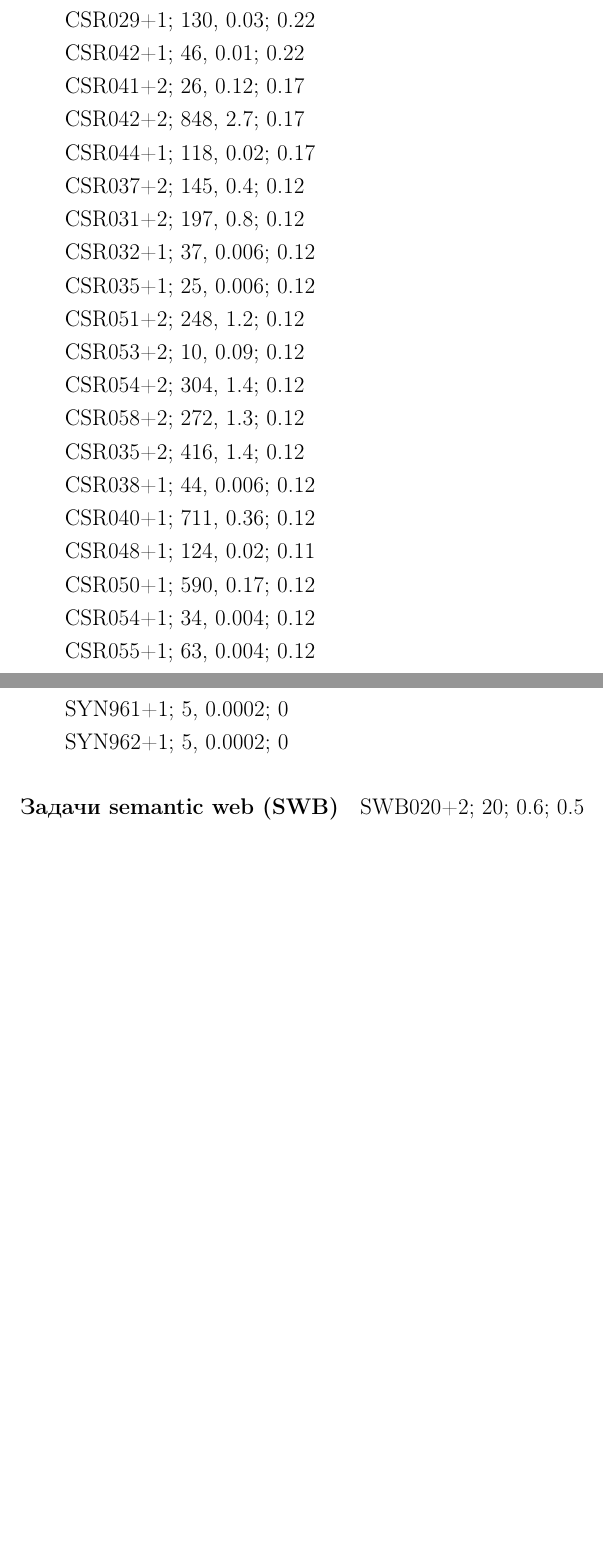
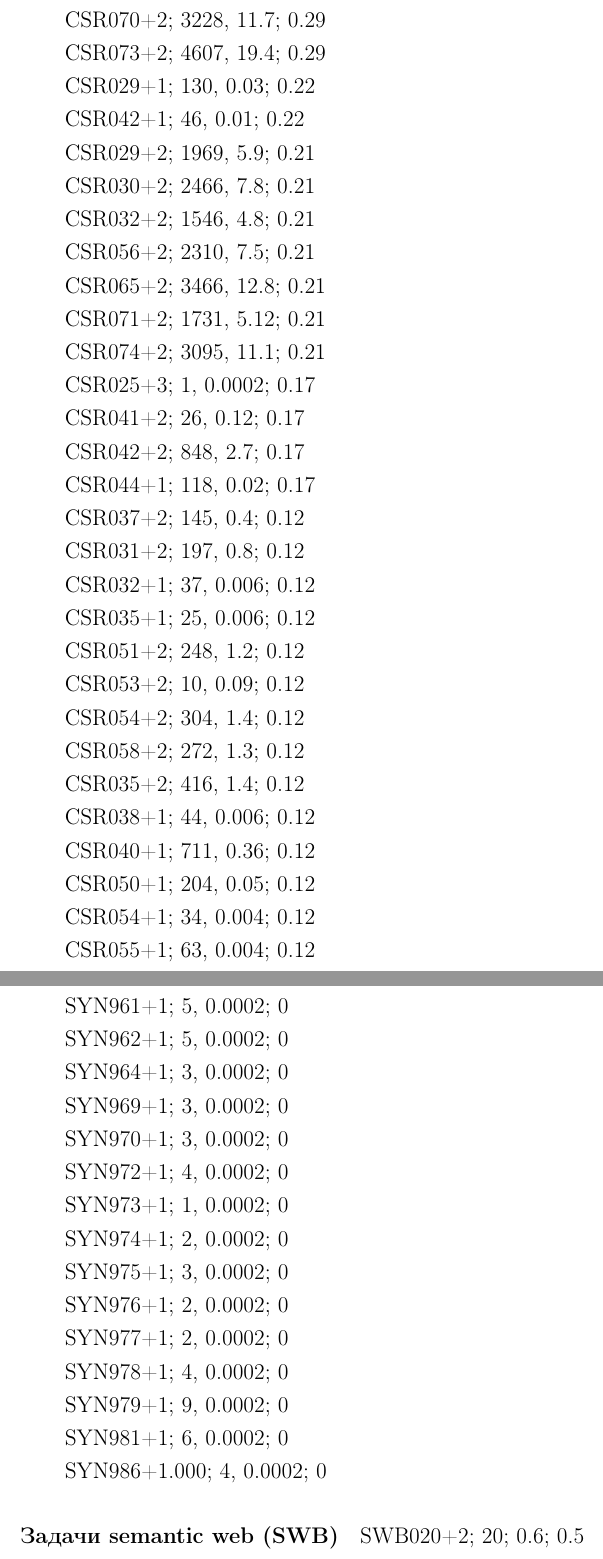
Before and after one commit to eugeneai/prisnif, a LaTeX thesis (brick/dis.tex, which reads brick/appendix.tex): two parts of pages 108 and 111 of 122 before the commit and two parts of pages 108 and 112 of 123 after it, joined at a grey line, cut at the place of the change, the shorter picture padded with empty space. Compiled offline with LaTeX, dvips and Ghostscript.

Commit message:
Мелочи

```diff
--- a/brick/appendix.tex
+++ b/brick/appendix.tex
@@ -267,15 +267,44 @@ CSR038+2; 188, 0.6; 0.33
 
 CSR066+2; 188, 0.6; 0.33
 
+
+CSR070+2; 3228, 11.7; 0.29
+
+CSR073+2; 4607, 19.4; 0.29
+
+
+
 CSR029+1; 130, 0.03; 0.22
 
 CSR042+1; 46, 0.01; 0.22
+
+
+
+CSR029+2; 1969, 5.9; 0.21
+
+CSR030+2; 2466, 7.8; 0.21
+
+CSR032+2; 1546, 4.8; 0.21
+
+CSR056+2; 2310, 7.5; 0.21
+
+CSR065+2; 3466, 12.8; 0.21
+
+CSR071+2; 1731, 5.12; 0.21
+
+CSR074+2; 3095, 11.1; 0.21
+
+
+
+CSR025+3; 1, 0.0002; 0.17
 
 CSR041+2; 26, 0.12; 0.17
 
 CSR042+2; 848, 2.7; 0.17
 
 CSR044+1; 118, 0.02; 0.17
+
+
 
 CSR037+2; 145, 0.4; 0.12
 
@@ -293,17 +322,13 @@ CSR054+2; 304, 1.4; 0.12
 
 CSR058+2; 272, 1.3; 0.12
 
-
-
 CSR035+2; 416, 1.4; 0.12
 
 CSR038+1; 44, 0.006; 0.12
 
 CSR040+1; 711, 0.36; 0.12
 
-CSR048+1; 124, 0.02; 0.11
-
-CSR050+1; 590, 0.17; 0.12
+CSR050+1; 204, 0.05; 0.12
 
 CSR054+1; 34, 0.004; 0.12
 
@@ -520,6 +563,32 @@ SYN961+1; 5, 0.0002; 0
 
 SYN962+1; 5, 0.0002; 0
 
+SYN964+1; 3, 0.0002; 0
+
+SYN969+1; 3, 0.0002; 0
+
+SYN970+1; 3, 0.0002; 0
+
+SYN972+1; 4, 0.0002; 0
+
+SYN973+1; 1, 0.0002; 0
+
+SYN974+1; 2, 0.0002; 0
+
+SYN975+1; 3, 0.0002; 0
+
+SYN976+1; 2, 0.0002; 0
+
+SYN977+1; 2, 0.0002; 0
+
+SYN978+1; 4, 0.0002; 0
+
+SYN979+1; 9, 0.0002; 0
+
+SYN981+1; 6, 0.0002; 0
+
+SYN986+1.000; 4, 0.0002; 0
+
 %---------------------------------------
 \paragraph{Задачи semantic web (SWB)}
 
```
Also changed, not shown: brick/chapter4.tex (+8 -0 lines), brick/appendix.tex (152 more changed lines).
